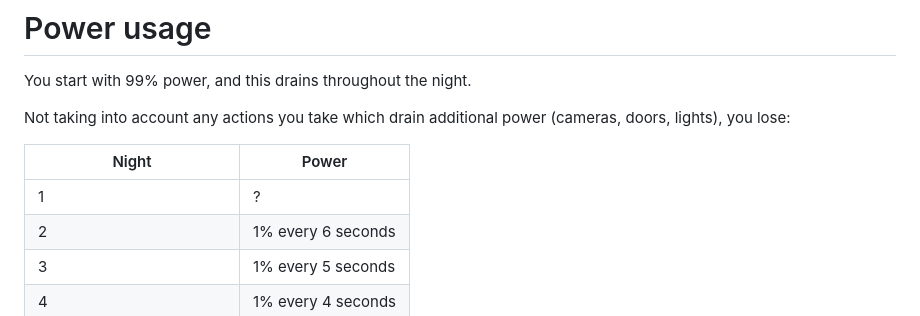
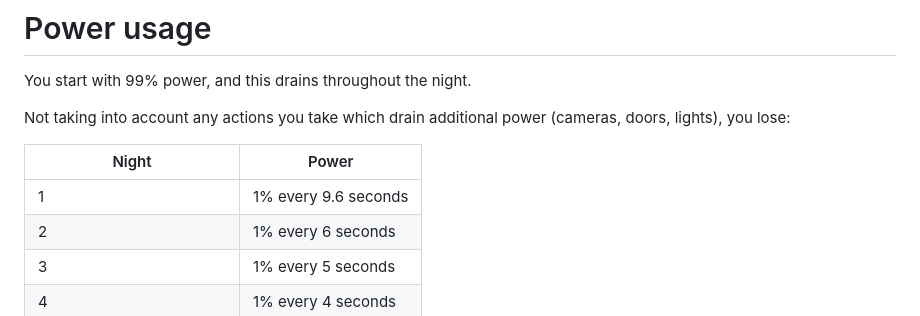
Before and after one commit to CeriW/fnaf1-ai-simulator, a Markdown page: research/how-the-game-works.md, the part around the change. Drawn GitHub-style.

Commit message:
Update power drainage for night 1

```diff
--- a/research/how-the-game-works.md
+++ b/research/how-the-game-works.md
@@ -56,7 +56,7 @@ Not taking into account any actions you take which drain additional power (camer
 
 | Night | Power |
 | ----  | ----- |
-| 1 | ? |
+| 1 | 1% every 9.6 seconds |
 | 2 | 1% every 6 seconds |
 | 3 | 1% every 5 seconds |
 | 4 | 1% every 4 seconds |
```
